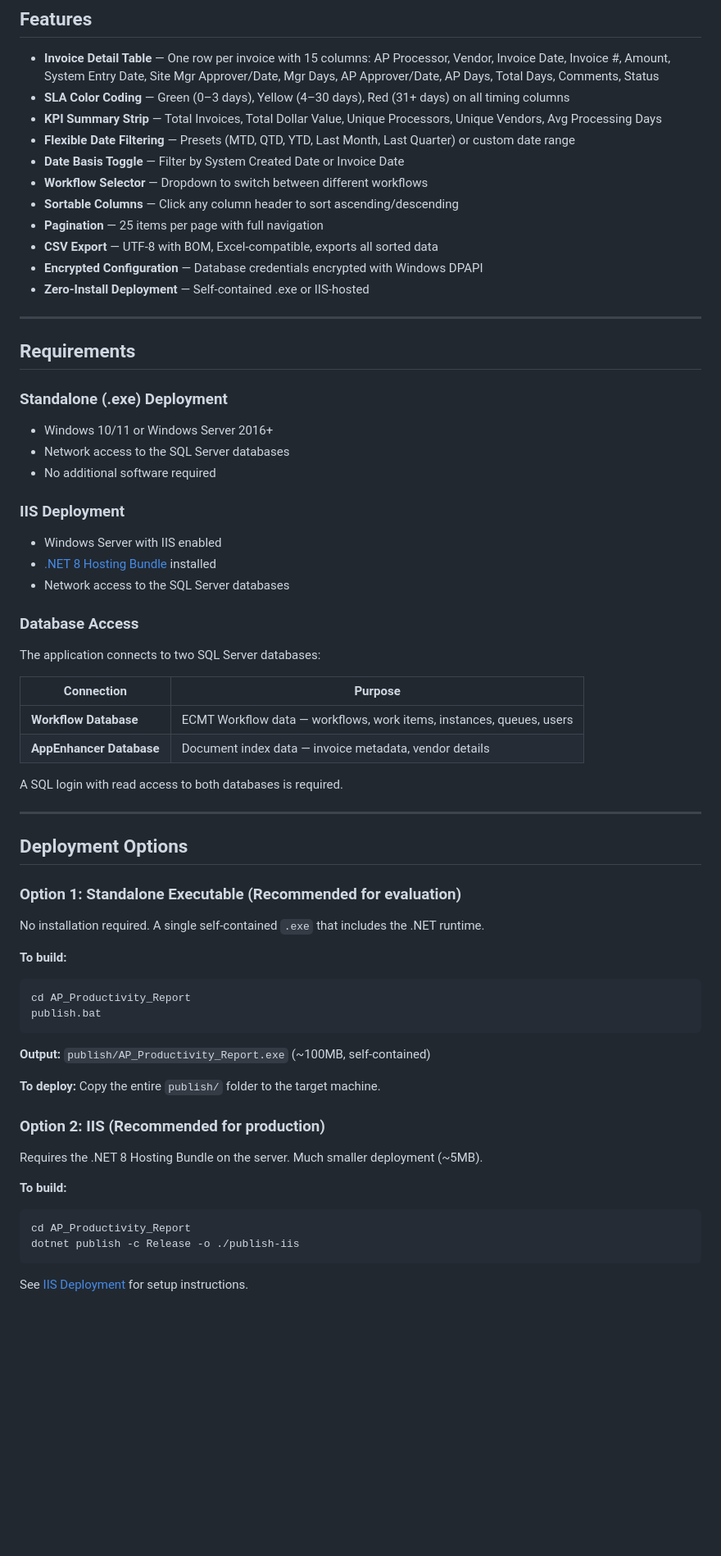
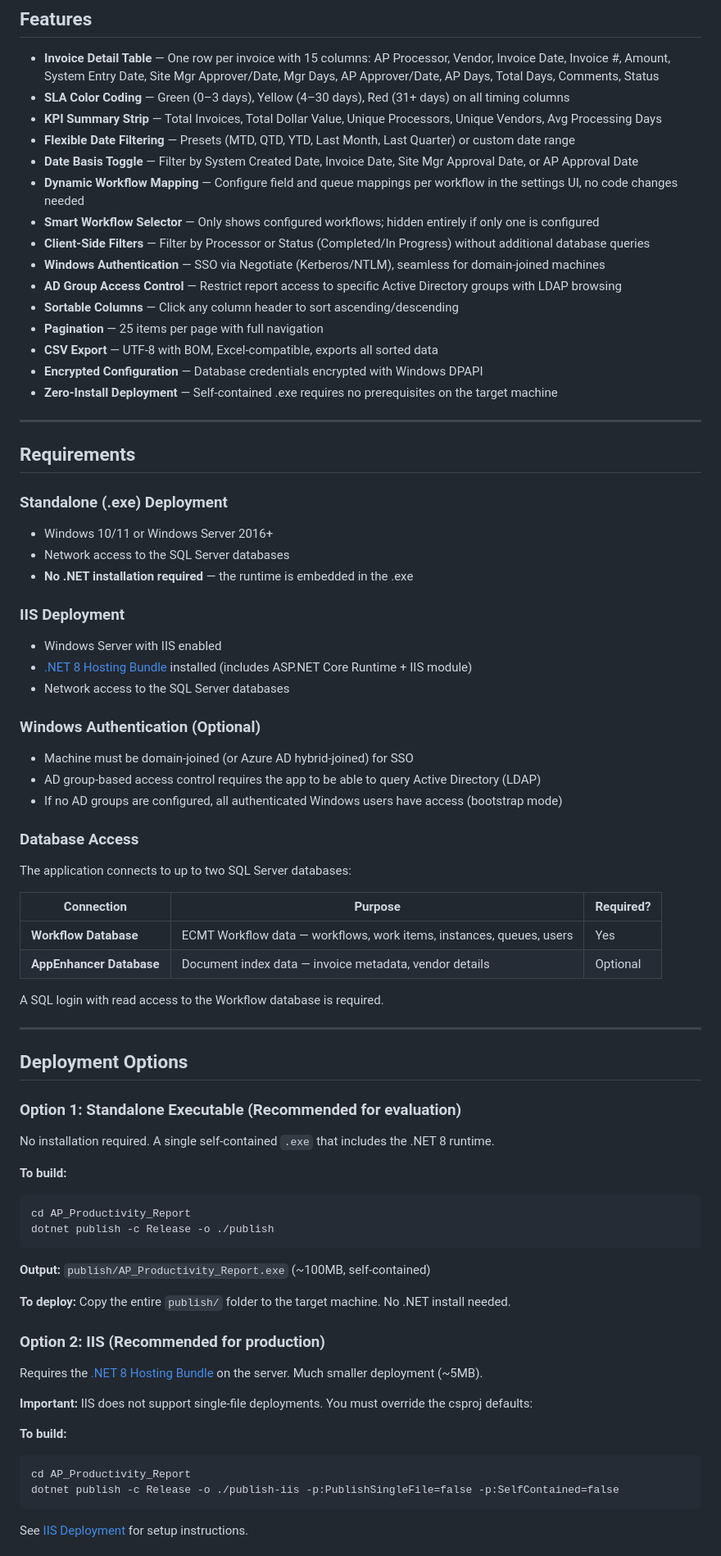
Before and after one commit to chadnissen/Americu_Productivity_Report, a Markdown page: AP_Productivity_Report/docs/README.md, the part around one of its changes. Shown at 82% size. GitHub-like rendering; blank space fills up the shorter version.

````diff
--- a/AP_Productivity_Report/docs/README.md
+++ b/AP_Productivity_Report/docs/README.md
@@ -27,13 +27,17 @@ Built on .NET 8 Minimal API with the EasyFile design system.
 - **SLA Color Coding** — Green (0–3 days), Yellow (4–30 days), Red (31+ days) on all timing columns
 - **KPI Summary Strip** — Total Invoices, Total Dollar Value, Unique Processors, Unique Vendors, Avg Processing Days
 - **Flexible Date Filtering** — Presets (MTD, QTD, YTD, Last Month, Last Quarter) or custom date range
-- **Date Basis Toggle** — Filter by System Created Date or Invoice Date
-- **Workflow Selector** — Dropdown to switch between different workflows
+- **Date Basis Toggle** — Filter by System Created Date, Invoice Date, Site Mgr Approval Date, or AP Approval Date
+- **Dynamic Workflow Mapping** — Configure field and queue mappings per workflow in the settings UI, no code changes needed
+- **Smart Workflow Selector** — Only shows configured workflows; hidden entirely if only one is configured
+- **Client-Side Filters** — Filter by Processor or Status (Completed/In Progress) without additional database queries
+- **Windows Authentication** — SSO via Negotiate (Kerberos/NTLM), seamless for domain-joined machines
+- **AD Group Access Control** — Restrict report access to specific Active Directory groups with LDAP browsing
 - **Sortable Columns** — Click any column header to sort ascending/descending
 - **Pagination** — 25 items per page with full navigation
 - **CSV Export** — UTF-8 with BOM, Excel-compatible, exports all sorted data
 - **Encrypted Configuration** — Database credentials encrypted with Windows DPAPI
-- **Zero-Install Deployment** — Self-contained .exe or IIS-hosted
+- **Zero-Install Deployment** — Self-contained .exe requires no prerequisites on the target machine
 
 ---
 
@@ -42,22 +46,27 @@ Built on .NET 8 Minimal API with the EasyFile design system.
 ### Standalone (.exe) Deployment
 - Windows 10/11 or Windows Server 2016+
 - Network access to the SQL Server databases
-- No additional software required
+- **No .NET installation required** — the runtime is embedded in the .exe
 
 ### IIS Deployment
 - Windows Server with IIS enabled
-- [.NET 8 Hosting Bundle](https://dotnet.microsoft.com/download/dotnet/8.0) installed
+- [.NET 8 Hosting Bundle](https://dotnet.microsoft.com/download/dotnet/8.0) installed (includes ASP.NET Core Runtime + IIS module)
 - Network access to the SQL Server databases
 
+### Windows Authentication (Optional)
+- Machine must be domain-joined (or Azure AD hybrid-joined) for SSO
+- AD group-based access control requires the app to be able to query Active Directory (LDAP)
+- If no AD groups are configured, all authenticated Windows users have access (bootstrap mode)
+
 ### Database Access
-The application connects to two SQL Server databases:
+The application connects to up to two SQL Server databases:
 
-| Connection | Purpose |
-|------------|---------|
-| **Workflow Database** | ECMT Workflow data — workflows, work items, instances, queues, users |
-| **AppEnhancer Database** | Document index data — invoice metadata, vendor details |
+| Connection | Purpose | Required? |
+|------------|---------|-----------|
+| **Workflow Database** | ECMT Workflow data — workflows, work items, instances, queues, users | Yes |
+| **AppEnhancer Database** | Document index data — invoice metadata, vendor details | Optional |
 
-A SQL login with read access to both databases is required.
+A SQL login with read access to the Workflow database is required.
 
 ---
 
@@ -65,26 +74,28 @@ A SQL login with read access to both databases is required.
 
 ### Option 1: Standalone Executable (Recommended for evaluation)
 
-No installation required. A single self-contained `.exe` that includes the .NET runtime.
+No installation required. A single self-contained `.exe` that includes the .NET 8 runtime.
 
 **To build:**
 ```
 cd AP_Productivity_Report
-publish.bat
+dotnet publish -c Release -o ./publish
 ```
 
 **Output:** `publish/AP_Productivity_Report.exe` (~100MB, self-contained)
 
-**To deploy:** Copy the entire `publish/` folder to the target machine.
+**To deploy:** Copy the entire `publish/` folder to the target machine. No .NET install needed.
 
 ### Option 2: IIS (Recommended for production)
 
-Requires the .NET 8 Hosting Bundle on the server. Much smaller deployment (~5MB).
+Requires the [.NET 8 Hosting Bundle](https://dotnet.microsoft.com/download/dotnet/8.0) on the server. Much smaller deployment (~5MB).
+
+**Important:** IIS does not support single-file deployments. You must override the csproj defaults:
 
 **To build:**
 ```
 cd AP_Productivity_Report
-dotnet publish -c Release -o ./publish-iis
+dotnet publish -c Release -o ./publish-iis -p:PublishSingleFile=false -p:SelfContained=false
 ```
 
 See [IIS Deployment](#iis-deployment) for setup instructions.
````
Also changed, not shown: other parts of AP_Productivity_Report/docs/README.md (+116 -53 lines).
